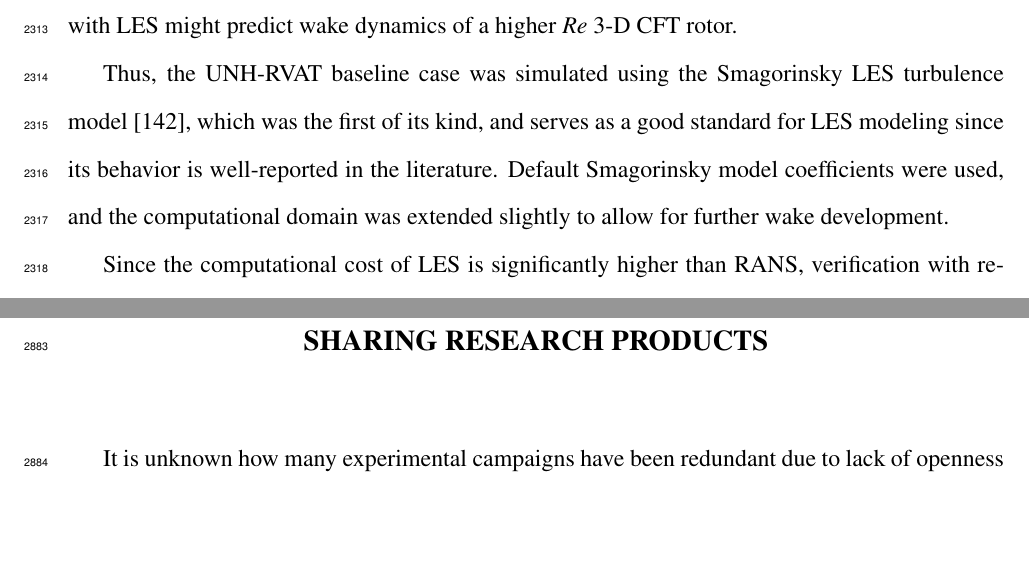
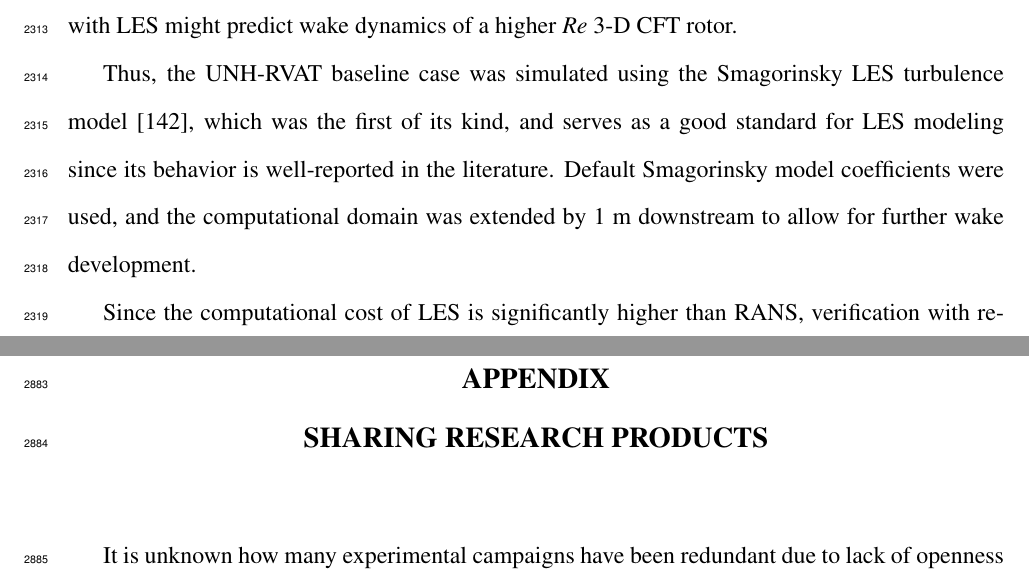
Before and after one commit to petebachant/PhD-thesis, a LaTeX thesis (thesis.tex, which reads chapters/ALM.tex): two parts of pages 114 and 134 of 138, joined at a grey line, cut so that both start at the same text, the shorter picture padded with empty space. Compiled offline with pdfLaTeX.

Commit message:
Note LES domain was 1 m longer

```diff
--- a/chapters/ALM.tex
+++ b/chapters/ALM.tex
@@ -925,7 +925,7 @@ Thus, the UNH-RVAT baseline case was simulated using the Smagorinsky LES
 turbulence model \cite{Smagorinsky1963}, which was the first of its kind, and
 serves as a good standard for LES modeling since its behavior is well-reported
 in the literature. Default Smagorinsky model coefficients were used, and the
-computational domain was extended slightly to allow for further wake
+computational domain was extended by 1 m downstream to allow for further wake
 development.
 
 Since the computational cost of LES is significantly higher than RANS,
```
